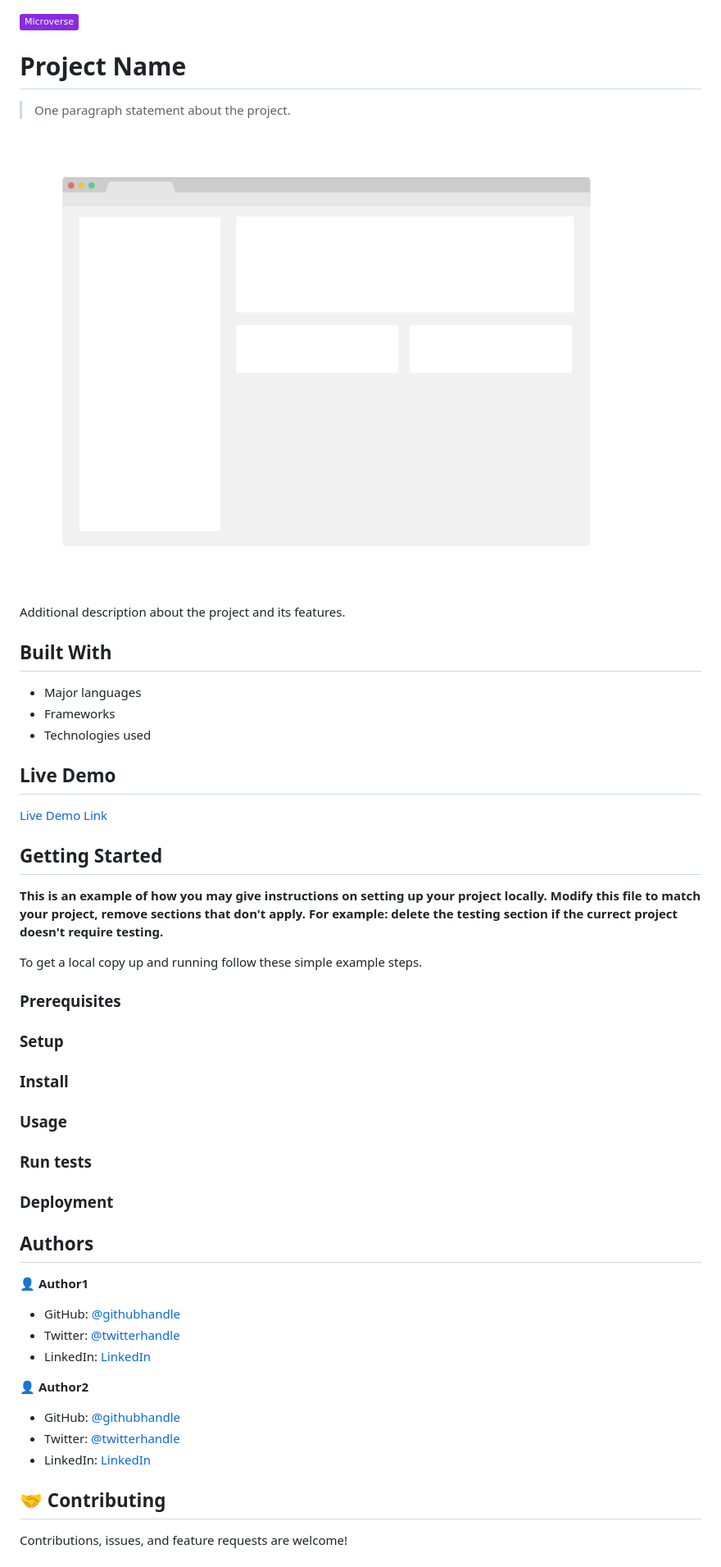
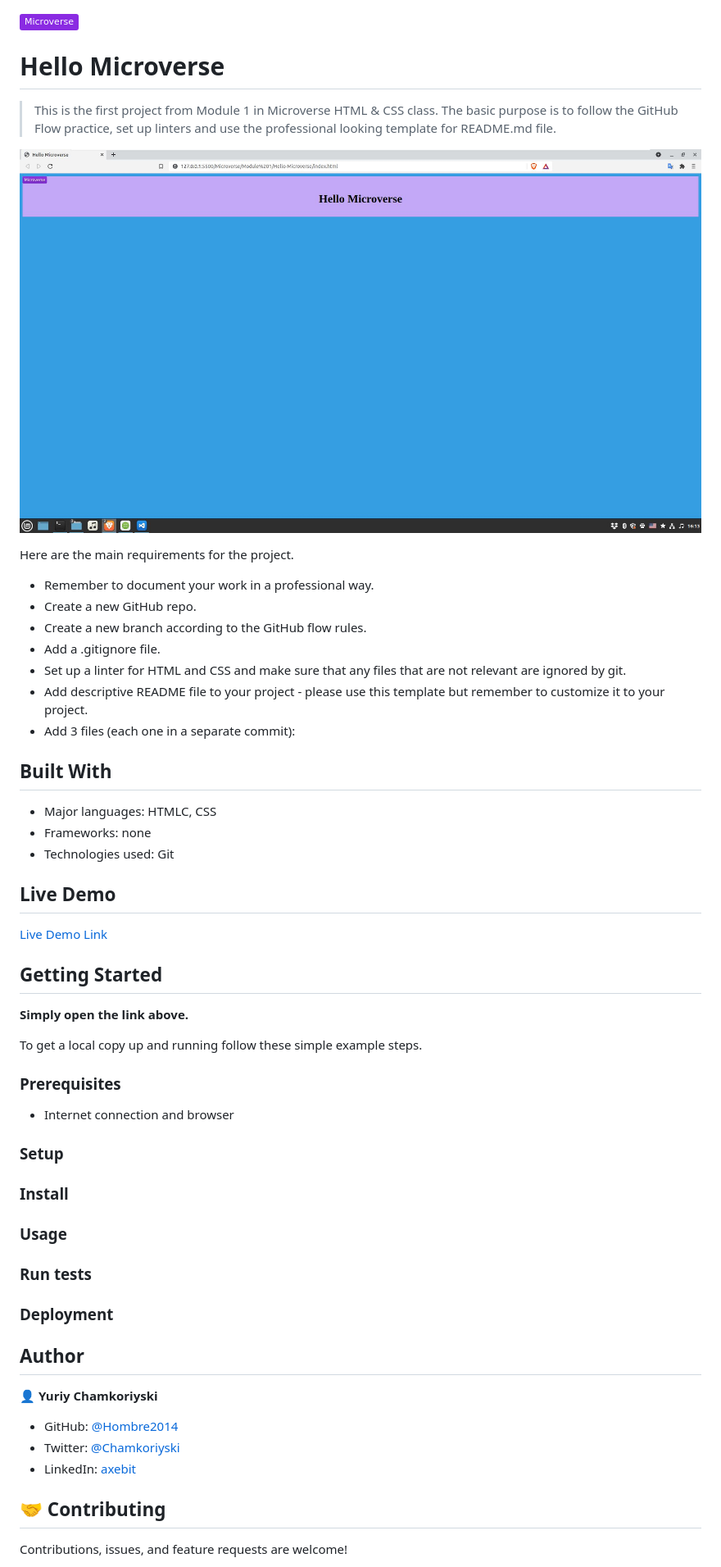
Before and after one commit to Hombre2014/Hello-Microverse, a Markdown page: README.md, the part around the change printed below. Shown: that part at 82% size. Drawn GitHub-style; pictures changed too: app_screenshot.JPG (added), app_screenshot.png (deleted); badges without logos.

Commit message:
Initial commit template files

```diff
--- a/README.md
+++ b/README.md
@@ -1,18 +1,26 @@
 ![](https://img.shields.io/badge/Microverse-blueviolet)
 
-# Project Name
+# Hello Microverse
 
-> One paragraph statement about the project.
+> This is the first project from Module 1 in Microverse HTML & CSS class. The basic purpose is to follow the GitHub Flow practice, set up linters and use the professional looking template for README.md file.
 
-![screenshot](./app_screenshot.png)
+![screenshot](./app_screenshot.JPG)
 
-Additional description about the project and its features.
+Here are the main requirements for the project.
+
+- Remember to document your work in a professional way.
+- Create a new GitHub repo.
+- Create a new branch according to the GitHub flow rules.
+- Add a .gitignore file.
+- Set up a linter for HTML and CSS and make sure that any files that are not relevant are ignored by git.
+- Add descriptive README file to your project - please use this template but remember to customize it to your project.
+- Add 3 files (each one in a separate commit):
 
 ## Built With
 
-- Major languages
-- Frameworks
-- Technologies used
+- Major languages: HTMLC, CSS
+- Frameworks: none
+- Technologies used: Git
 
 ## Live Demo
 
@@ -21,13 +29,14 @@ Additional description about the project and its features.
 
 ## Getting Started
 
-**This is an example of how you may give instructions on setting up your project locally.**
-**Modify this file to match your project, remove sections that don't apply. For example: delete the testing section if the currect project doesn't require testing.**
+**Simply open the link above.**
 
 
 To get a local copy up and running follow these simple example steps.
 
 ### Prerequisites
+
+- Internet connection and browser
 
 ### Setup
 
@@ -41,19 +50,13 @@ To get a local copy up and running follow these simple example steps.
 
 
 
-## Authors
+## Author
 
-👤 **Author1**
+👤 **Yuriy Chamkoriyski**
 
-- GitHub: [@githubhandle](https://github.com/githubhandle)
-- Twitter: [@twitterhandle](https://twitter.com/twitterhandle)
-- LinkedIn: [LinkedIn](https://linkedin.com/in/linkedinhandle)
-
-👤 **Author2**
-
-- GitHub: [@githubhandle](https://github.com/githubhandle)
-- Twitter: [@twitterhandle](https://twitter.com/twitterhandle)
-- LinkedIn: [LinkedIn](https://linkedin.com/in/linkedinhandle)
+- GitHub: [@Hombre2014](https://github.com/Hombre2014)
+- Twitter: [@Chamkoriyski](https://twitter.com/Chamkoriyski)
+- LinkedIn: [axebit](https://linkedin.com/in/axebit)
 
 ## 🤝 Contributing
 
```
Also changed, not shown: other parts of README.md (+3 -5 lines), MIT.md (+4 -7 lines).
